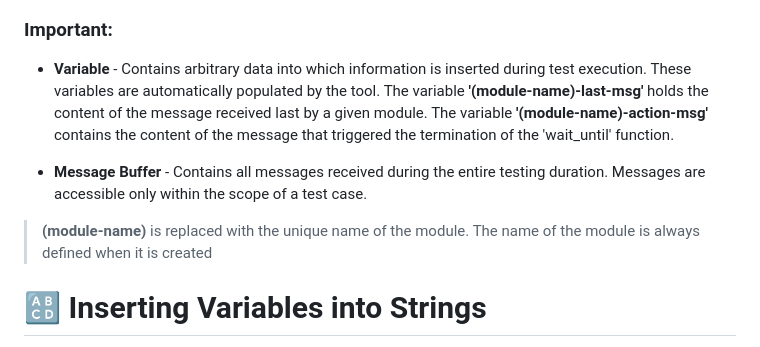
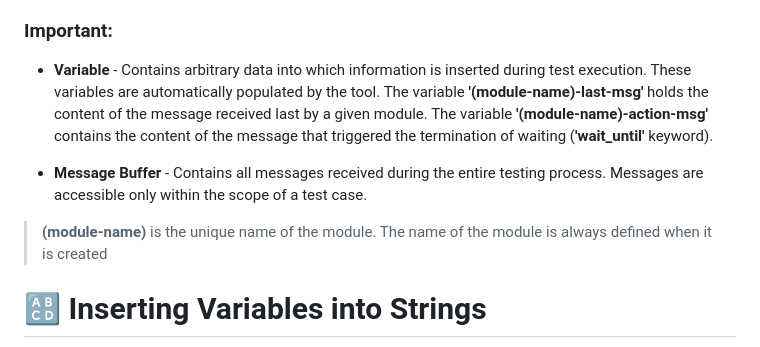
Before and after one commit to 0xMartin/NetworkAppTestingTool, a Markdown page: README.md, the part around the change. Rendered like a GitHub page.

```diff
--- a/README.md
+++ b/README.md
@@ -137,11 +137,11 @@ Let's dive into the structure of tests in our tool. The image below this text sh
 During testing, you have the flexibility to work with variable contents or with a message buffer containing all messages received during testing. The content of the received message buffer is automatically cleared upon the completion of each test case. Variables are only accessible within the context in which they were created. Therefore, if a variable is created within a test case, it will only be available within that specific test case. There's no need to declare a variable before writing to it; simply input the desired content, and if it doesn't exist, it will be automatically created.
 
 ### Important:
-* **Variable** - Contains arbitrary data into which information is inserted during test execution. These variables are automatically populated by the tool. The variable **'(module-name)-last-msg'** holds the content of the message received last by a given module. The variable **'(module-name)-action-msg'** contains the content of the message that triggered the termination of the 'wait_until' function.
+* **Variable** - Contains arbitrary data into which information is inserted during test execution. These variables are automatically populated by the tool. The variable **'(module-name)-last-msg'** holds the content of the message received last by a given module. The variable **'(module-name)-action-msg'** contains the content of the message that triggered the termination of waiting (**'wait_until'** keyword).
 
-* **Message Buffer** - Contains all messages received during the entire testing duration. Messages are accessible only within the scope of a test case.
+* **Message Buffer** - Contains all messages received during the entire testing process. Messages are accessible only within the scope of a test case.
 
-> **(module-name)** is replaced with the unique name of the module. The name of the module is always defined when it is created
+> **(module-name)** is the unique name of the module. The name of the module is always defined when it is created
 
 # 🔠 Inserting Variables into Strings
 
```
